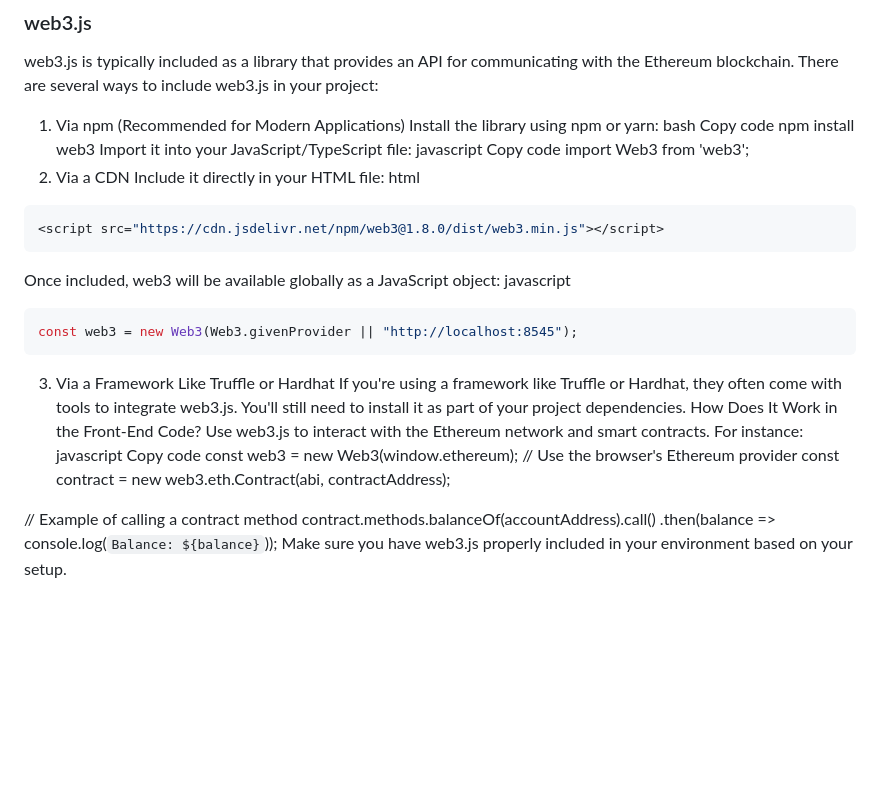
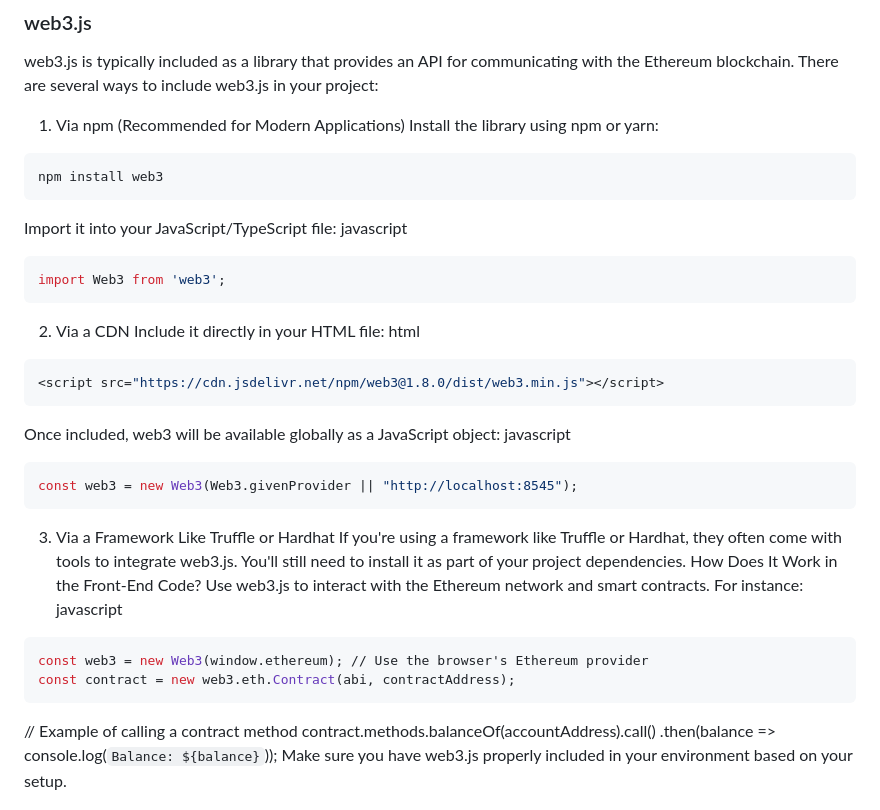
Before and after one commit to ZCHGorg/ForkDeltaPhoenix, a Markdown page: README.md, the part around the change. GitHub-like rendering; blank space fills up the shorter version.

````diff
--- a/README.md
+++ b/README.md
@@ -104,13 +104,14 @@ web3.js is typically included as a library that provides an API for communicatin
 
 1. Via npm (Recommended for Modern Applications)
 Install the library using npm or yarn:
-bash
-Copy code
+```bash
 npm install web3
+```
 Import it into your JavaScript/TypeScript file:
 javascript
-Copy code
+```bash
 import Web3 from 'web3';
+```
 2. Via a CDN
 Include it directly in your HTML file:
 html
@@ -127,9 +128,10 @@ If you're using a framework like Truffle or Hardhat, they often come with tools
 How Does It Work in the Front-End Code?
 Use web3.js to interact with the Ethereum network and smart contracts. For instance:
 javascript
-Copy code
+```bash
 const web3 = new Web3(window.ethereum); // Use the browser's Ethereum provider
 const contract = new web3.eth.Contract(abi, contractAddress);
+```
 
 // Example of calling a contract method
 contract.methods.balanceOf(accountAddress).call()
````
